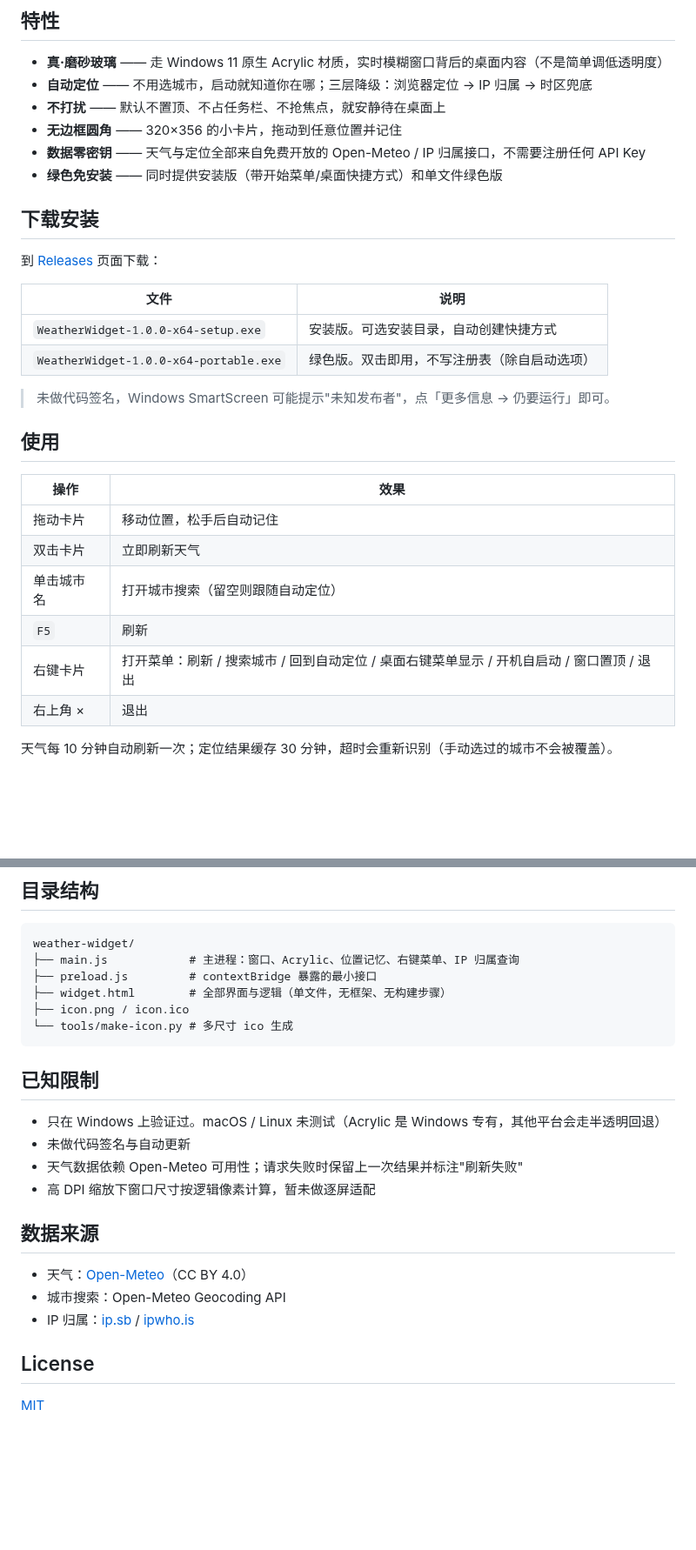
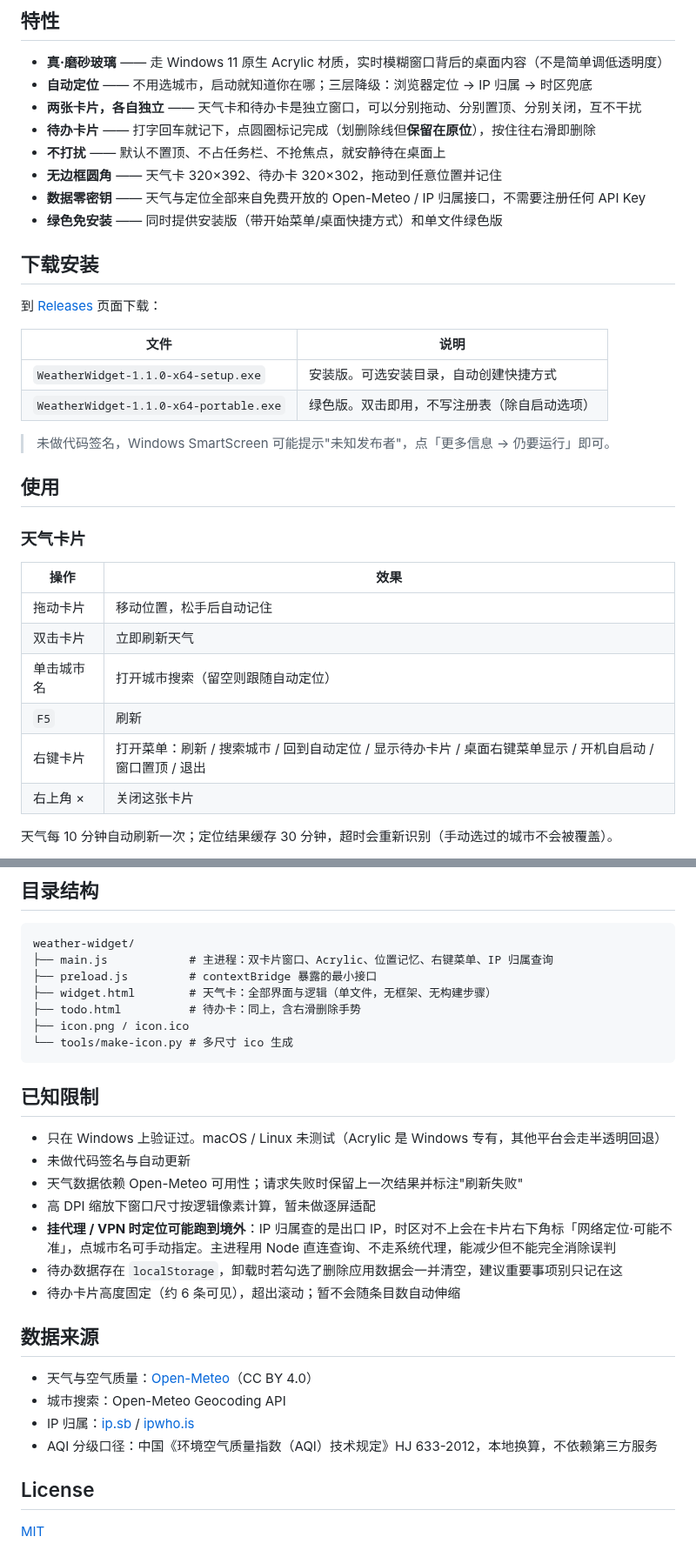
Before and after one commit to sq907259434/weather-widget, a Markdown page: README.md, 2 parts joined by grey strips. Shown at 87% size. Rendered like a GitHub page; blank space fills up the shorter version.

````diff
--- a/README.md
+++ b/README.md
@@ -8,8 +8,10 @@
 
 - **真·磨砂玻璃** —— 走 Windows 11 原生 Acrylic 材质，实时模糊窗口背后的桌面内容（不是简单调低透明度）
 - **自动定位** —— 不用选城市，启动就知道你在哪；三层降级：浏览器定位 → IP 归属 → 时区兜底
+- **两张卡片，各自独立** —— 天气卡和待办卡是独立窗口，可以分别拖动、分别置顶、分别关闭，互不干扰
+- **待办卡片** —— 打字回车就记下，点圆圈标记完成（划删除线但**保留在原位**），按住往右滑即删除
 - **不打扰** —— 默认不置顶、不占任务栏、不抢焦点，就安静待在桌面上
-- **无边框圆角** —— 320×356 的小卡片，拖动到任意位置并记住
+- **无边框圆角** —— 天气卡 320×392、待办卡 320×302，拖动到任意位置并记住
 - **数据零密钥** —— 天气与定位全部来自免费开放的 Open-Meteo / IP 归属接口，不需要注册任何 API Key
 - **绿色免安装** —— 同时提供安装版（带开始菜单/桌面快捷方式）和单文件绿色版
 
@@ -19,12 +21,14 @@
 
 | 文件 | 说明 |
 | --- | --- |
-| `WeatherWidget-1.0.0-x64-setup.exe` | 安装版。可选安装目录，自动创建快捷方式 |
-| `WeatherWidget-1.0.0-x64-portable.exe` | 绿色版。双击即用，不写注册表（除自启动选项） |
+| `WeatherWidget-1.1.0-x64-setup.exe` | 安装版。可选安装目录，自动创建快捷方式 |
+| `WeatherWidget-1.1.0-x64-portable.exe` | 绿色版。双击即用，不写注册表（除自启动选项） |
 
 > 未做代码签名，Windows SmartScreen 可能提示"未知发布者"，点「更多信息 → 仍要运行」即可。
 
 ## 使用
+
+### 天气卡片
 
 | 操作 | 效果 |
 | --- | --- |
@@ -32,7 +36,7 @@
 | 双击卡片 | 立即刷新天气 |
 | 单击城市名 | 打开城市搜索（留空则跟随自动定位） |
 | `F5` | 刷新 |
-| 右键卡片 | 打开菜单：刷新 / 搜索城市 / 回到自动定位 / 桌面右键菜单显示 / 开机自启动 / 窗口置顶 / 退出 |
-| 右上角 × | 退出 |
+| 右键卡片 | 打开菜单：刷新 / 搜索城市 / 回到自动定位 / 显示待办卡片 / 桌面右键菜单显示 / 开机自启动 / 窗口置顶 / 退出 |
+| 右上角 × | 关闭这张卡片 |
 
 天气每 10 分钟自动刷新一次；定位结果缓存 30 分钟，超时会重新识别（手动选过的城市不会被覆盖）。
@@ -128,9 +156,10 @@ export ELECTRON_BUILDER_BINARIES_MIRROR="https://registry.npmmirror.com/-/binary
 
 ```
 weather-widget/
-├── main.js            # 主进程：窗口、Acrylic、位置记忆、右键菜单、IP 归属查询
+├── main.js            # 主进程：双卡片窗口、Acrylic、位置记忆、右键菜单、IP 归属查询
 ├── preload.js         # contextBridge 暴露的最小接口
-├── widget.html        # 全部界面与逻辑（单文件，无框架、无构建步骤）
+├── widget.html        # 天气卡：全部界面与逻辑（单文件，无框架、无构建步骤）
+├── todo.html          # 待办卡：同上，含右滑删除手势
 ├── icon.png / icon.ico
 └── tools/make-icon.py # 多尺寸 ico 生成
 ```
@@ -141,12 +170,16 @@ weather-widget/
 - 未做代码签名与自动更新
 - 天气数据依赖 Open-Meteo 可用性；请求失败时保留上一次结果并标注"刷新失败"
 - 高 DPI 缩放下窗口尺寸按逻辑像素计算，暂未做逐屏适配
+- **挂代理 / VPN 时定位可能跑到境外**：IP 归属查的是出口 IP，时区对不上会在卡片右下角标「网络定位·可能不准」，点城市名可手动指定。主进程用 Node 直连查询、不走系统代理，能减少但不能完全消除误判
+- 待办数据存在 `localStorage`，卸载时若勾选了删除应用数据会一并清空，建议重要事项别只记在这
+- 待办卡片高度固定（约 6 条可见），超出滚动；暂不会随条目数自动伸缩
 
 ## 数据来源
 
-- 天气：[Open-Meteo](https://open-meteo.com/)（CC BY 4.0）
+- 天气与空气质量：[Open-Meteo](https://open-meteo.com/)（CC BY 4.0）
 - 城市搜索：Open-Meteo Geocoding API
 - IP 归属：[ip.sb](https://ip.sb/) / [ipwho.is](https://ipwho.is/)
+- AQI 分级口径：中国《环境空气质量指数（AQI）技术规定》HJ 633-2012，本地换算，不依赖第三方服务
 
 ## License
 
````
Also changed, not shown: other parts of README.md (+26 -2 lines), docs/todo.png (added), 6 other files.
